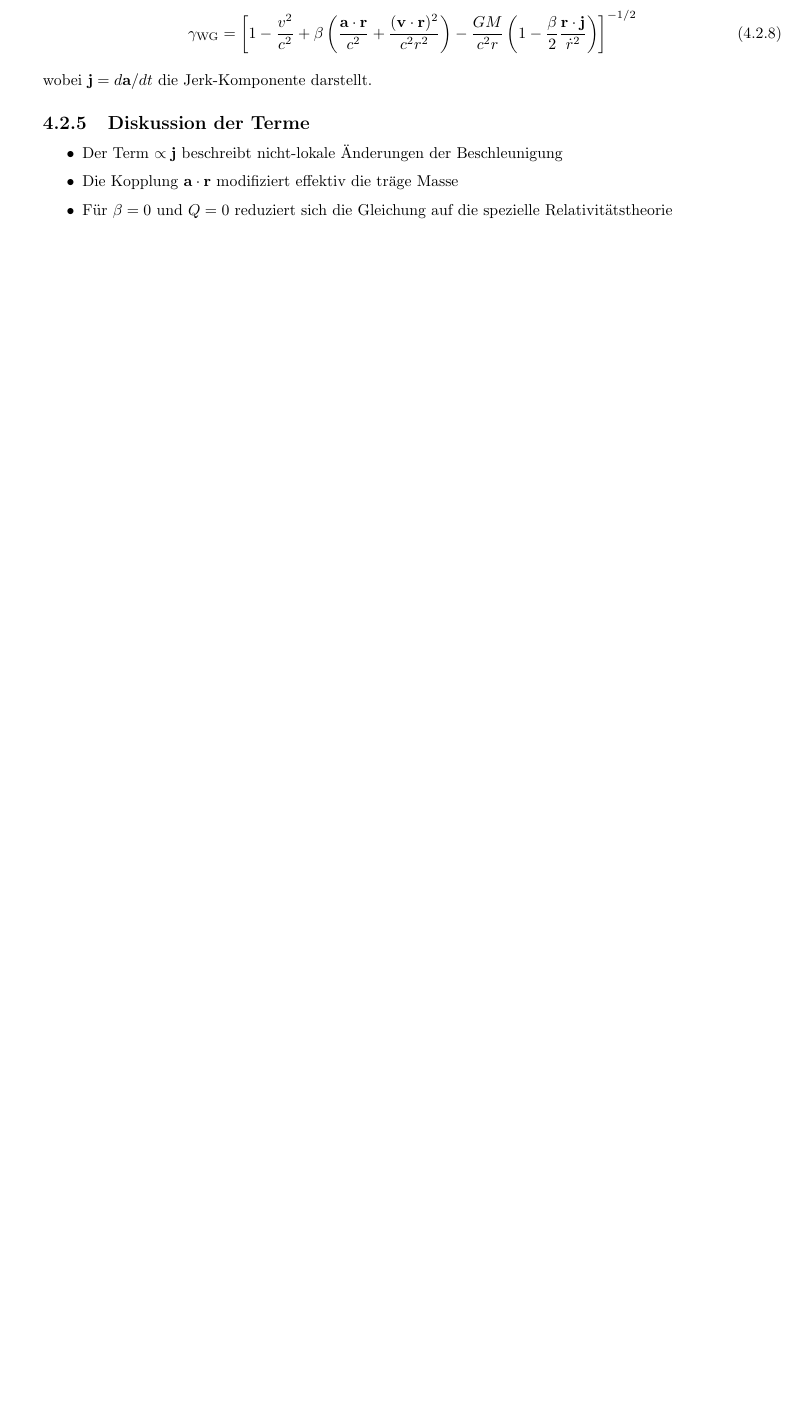
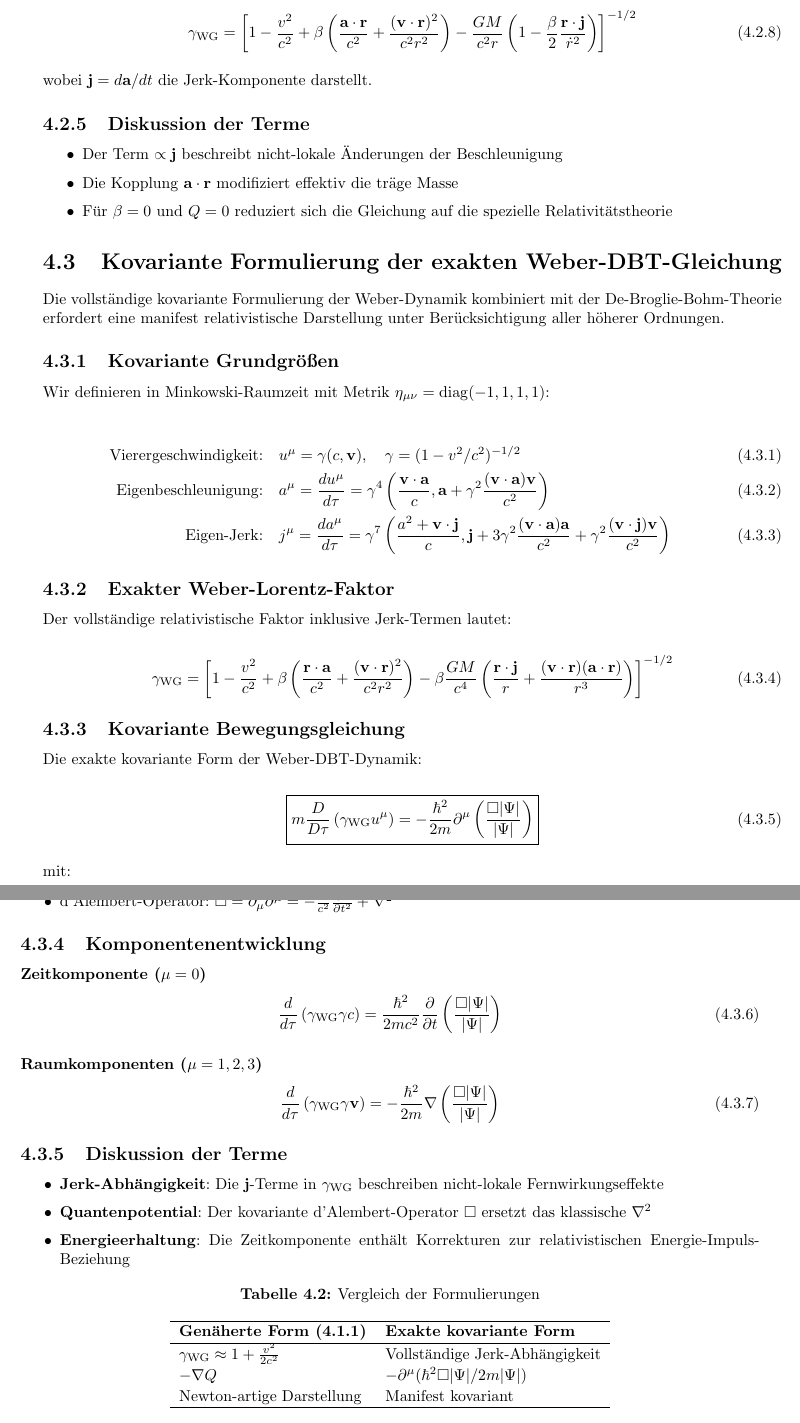
Before and after one commit to deppenkaiser/webersim, a LaTeX book (doc/latex/weber.tex, which reads doc/latex/content/21_wg_dbt_synthese.tex): part of page 31 of 53 before the commit and two parts of pages 31 and 32 of 53 after it, the two joined at a grey line, cut so that both start at the same text, the shorter picture padded with empty space. Compiled offline with pdfLaTeX.

Commit message:
ADD Dokumentation

```diff
--- a/doc/latex/content/21_wg_dbt_synthese.tex
+++ b/doc/latex/content/21_wg_dbt_synthese.tex
@@ -131,3 +131,72 @@ wobei $\mathbf{j} = d\mathbf{a}/dt$ die Jerk-Komponente darstellt.
 \item Die Kopplung $\mathbf{a}\cdot\mathbf{r}$ modifiziert effektiv die träge Masse
 \item Für $\beta=0$ und $Q=0$ reduziert sich die Gleichung auf die spezielle Relativitätstheorie
 \end{itemize}
+
+\section{Kovariante Formulierung der exakten Weber-DBT-Gleichung}
+\label{sec:covariant_formulation}
+
+Die vollständige kovariante Formulierung der Weber-Dynamik kombiniert mit der De-Broglie-Bohm-Theorie erfordert eine manifest relativistische Darstellung unter Berücksichtigung aller höherer Ordnungen.
+
+\subsection{Kovariante Grundgrößen}
+Wir definieren in Minkowski-Raumzeit mit Metrik $\eta_{\mu\nu} = \mathrm{diag}(-1,1,1,1)$:
+
+\begin{align}
+\text{Vierergeschwindigkeit:} &\quad u^\mu = \gamma(c, \mathbf{v}), \quad \gamma = (1-v^2/c^2)^{-1/2} \\
+\text{Eigenbeschleunigung:} &\quad a^\mu = \frac{du^\mu}{d\tau} = \gamma^4\left(\frac{\mathbf{v}\cdot\mathbf{a}}{c}, \mathbf{a} + \gamma^2\frac{(\mathbf{v}\cdot\mathbf{a})\mathbf{v}}{c^2}\right) \\
+\text{Eigen-Jerk:} &\quad j^\mu = \frac{da^\mu}{d\tau} = \gamma^7\left(\frac{a^2 + \mathbf{v}\cdot\mathbf{j}}{c}, \mathbf{j} + 3\gamma^2\frac{(\mathbf{v}\cdot\mathbf{a})\mathbf{a}}{c^2} + \gamma^2\frac{(\mathbf{v}\cdot\mathbf{j})\mathbf{v}}{c^2}\right)
+\end{align}
+
+\subsection{Exakter Weber-Lorentz-Faktor}
+Der vollständige relativistische Faktor inklusive Jerk-Termen lautet:
+
+\begin{equation}
+\gamma_{\mathrm{WG}} = \left[1 - \frac{v^2}{c^2} + \beta\left(\frac{\mathbf{r}\cdot\mathbf{a}}{c^2} + \frac{(\mathbf{v}\cdot\mathbf{r})^2}{c^2r^2}\right) - \beta\frac{GM}{c^4}\left(\frac{\mathbf{r}\cdot\mathbf{j}}{r} + \frac{(\mathbf{v}\cdot\mathbf{r})(\mathbf{a}\cdot\mathbf{r})}{r^3}\right)\right]^{-1/2}
+\end{equation}
+
+\subsection{Kovariante Bewegungsgleichung}
+Die exakte kovariante Form der Weber-DBT-Dynamik:
+
+\begin{equation}
+\boxed{
+m\frac{D}{D\tau}\left(\gamma_{\mathrm{WG}} u^\mu\right) = -\frac{\hbar^2}{2m}\partial^\mu\left(\frac{\Box|\Psi|}{|\Psi|}\right)
+}
+\end{equation}
+
+mit:
+\begin{itemize}
+\item Kovariante Ableitung: $\frac{D}{D\tau} = u^\nu\partial_\nu$
+\item d'Alembert-Operator: $\Box = \partial_\mu\partial^\mu = -\frac{1}{c^2}\frac{\partial^2}{\partial t^2} + \nabla^2$
+\end{itemize}
+
+\subsection{Komponentenentwicklung}
+
+\subsubsection{Zeitkomponente ($\mu=0$)}
+\begin{equation}
+\frac{d}{d\tau}\left(\gamma_{\mathrm{WG}}\gamma c\right) = \frac{\hbar^2}{2mc^2}\frac{\partial}{\partial t}\left(\frac{\Box|\Psi|}{|\Psi|}\right)
+\end{equation}
+
+\subsubsection{Raumkomponenten ($\mu=1,2,3$)}
+\begin{equation}
+\frac{d}{d\tau}\left(\gamma_{\mathrm{WG}}\gamma\mathbf{v}\right) = -\frac{\hbar^2}{2m}\nabla\left(\frac{\Box|\Psi|}{|\Psi|}\right)
+\end{equation}
+
+\subsection{Diskussion der Terme}
+\begin{itemize}
+\item \textbf{Jerk-Abhängigkeit}: Die $\mathbf{j}$-Terme in $\gamma_{\mathrm{WG}}$ beschreiben nicht-lokale Fernwirkungseffekte
+\item \textbf{Quantenpotential}: Der kovariante d'Alembert-Operator $\Box$ ersetzt das klassische $\nabla^2$
+\item \textbf{Energieerhaltung}: Die Zeitkomponente enthält Korrekturen zur relativistischen Energie-Impuls-Beziehung
+\end{itemize}
+
+\begin{table}[h]
+\centering
+\caption{Vergleich der Formulierungen}
+\begin{tabular}{ll}
+\hline
+\textbf{Genäherte Form (4.1.1)} & \textbf{Exakte kovariante Form} \\
+\hline
+$\gamma_{\mathrm{WG}} \approx 1 + \frac{v^2}{2c^2}$ & Vollständige Jerk-Abhängigkeit \\
+$-\nabla Q$ & $-\partial^\mu(\hbar^2\Box|\Psi|/2m|\Psi|)$ \\
+Newton-artige Darstellung & Manifest kovariant \\
+\hline
+\end{tabular}
+\end{table}
```
